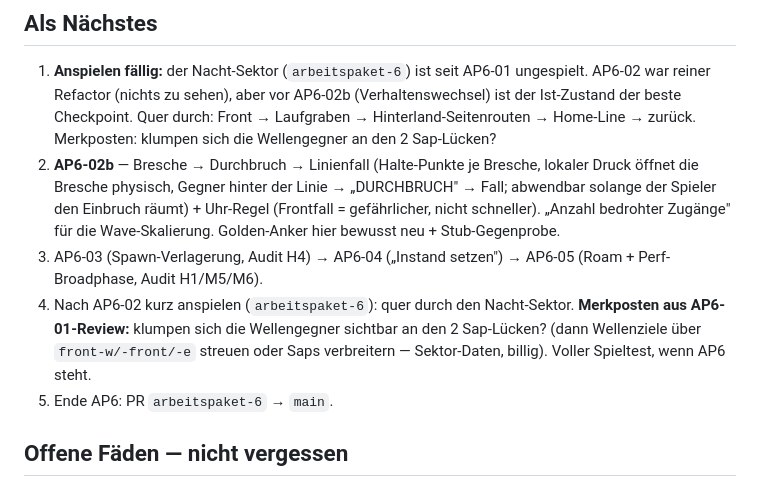
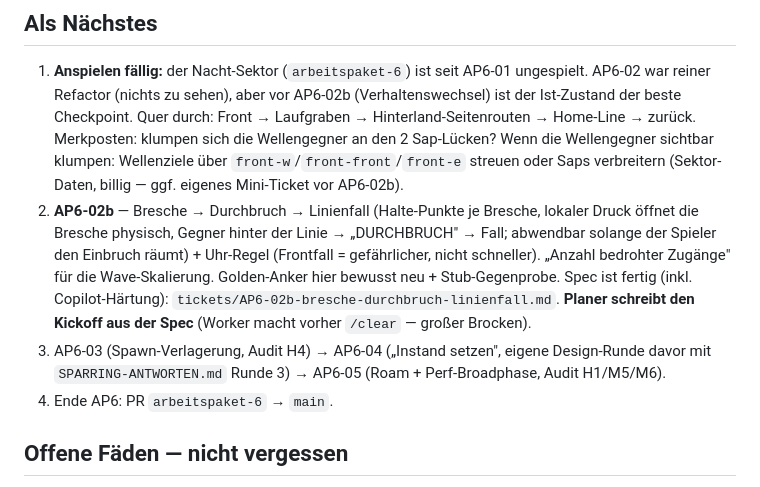
Before and after one commit to kwe3rtz/halt-die-linie, a Markdown page: STATUS.md, the part around the change. Drawn GitHub-style.

Commit message:
docs: STATUS Als-Nächstes gestrafft (AP6-02b-Kickoff-Hinweis, Dup raus)
Co-Authored-By: Claude Sonnet 5 <noreply@anthropic.com>

```diff
--- a/STATUS.md
+++ b/STATUS.md
@@ -73,19 +73,21 @@ statt alles lokal nachzustellen; `git diff --stat` vor gezielten Diffs.
    (Verhaltenswechsel) ist der Ist-Zustand der beste Checkpoint. Quer durch:
    Front → Laufgraben → Hinterland-Seitenrouten → Home-Line → zurück.
    Merkposten: klumpen sich die Wellengegner an den 2 Sap-Lücken?
+   Wenn die Wellengegner sichtbar klumpen: Wellenziele über
+   `front-w`/`front-front`/`front-e` streuen oder Saps verbreitern (Sektor-
+   Daten, billig — ggf. eigenes Mini-Ticket vor AP6-02b).
 2. **AP6-02b** — Bresche → Durchbruch → Linienfall (Halte-Punkte je Bresche,
    lokaler Druck öffnet die Bresche physisch, Gegner hinter der Linie →
    „DURCHBRUCH" → Fall; abwendbar solange der Spieler den Einbruch räumt) +
    Uhr-Regel (Frontfall = gefährlicher, nicht schneller). „Anzahl bedrohter
    Zugänge" für die Wave-Skalierung. Golden-Anker hier bewusst neu +
-   Stub-Gegenprobe.
-3. AP6-03 (Spawn-Verlagerung, Audit H4) → AP6-04 („Instand setzen") → AP6-05
-   (Roam + Perf-Broadphase, Audit H1/M5/M6).
-4. Nach AP6-02 kurz anspielen (`arbeitspaket-6`): quer durch den Nacht-Sektor.
-   **Merkposten aus AP6-01-Review:** klumpen sich die Wellengegner sichtbar an
-   den 2 Sap-Lücken? (dann Wellenziele über `front-w/-front/-e` streuen oder
-   Saps verbreitern — Sektor-Daten, billig). Voller Spieltest, wenn AP6 steht.
-5. Ende AP6: PR `arbeitspaket-6` → `main`.
+   Stub-Gegenprobe. Spec ist fertig (inkl. Copilot-Härtung):
+   `tickets/AP6-02b-bresche-durchbruch-linienfall.md`. **Planer schreibt den
+   Kickoff aus der Spec** (Worker macht vorher `/clear` — großer Brocken).
+3. AP6-03 (Spawn-Verlagerung, Audit H4) → AP6-04 („Instand setzen", eigene
+   Design-Runde davor mit `SPARRING-ANTWORTEN.md` Runde 3) → AP6-05 (Roam +
+   Perf-Broadphase, Audit H1/M5/M6).
+4. Ende AP6: PR `arbeitspaket-6` → `main`.
 
 ## Offene Fäden — nicht vergessen
 
```
